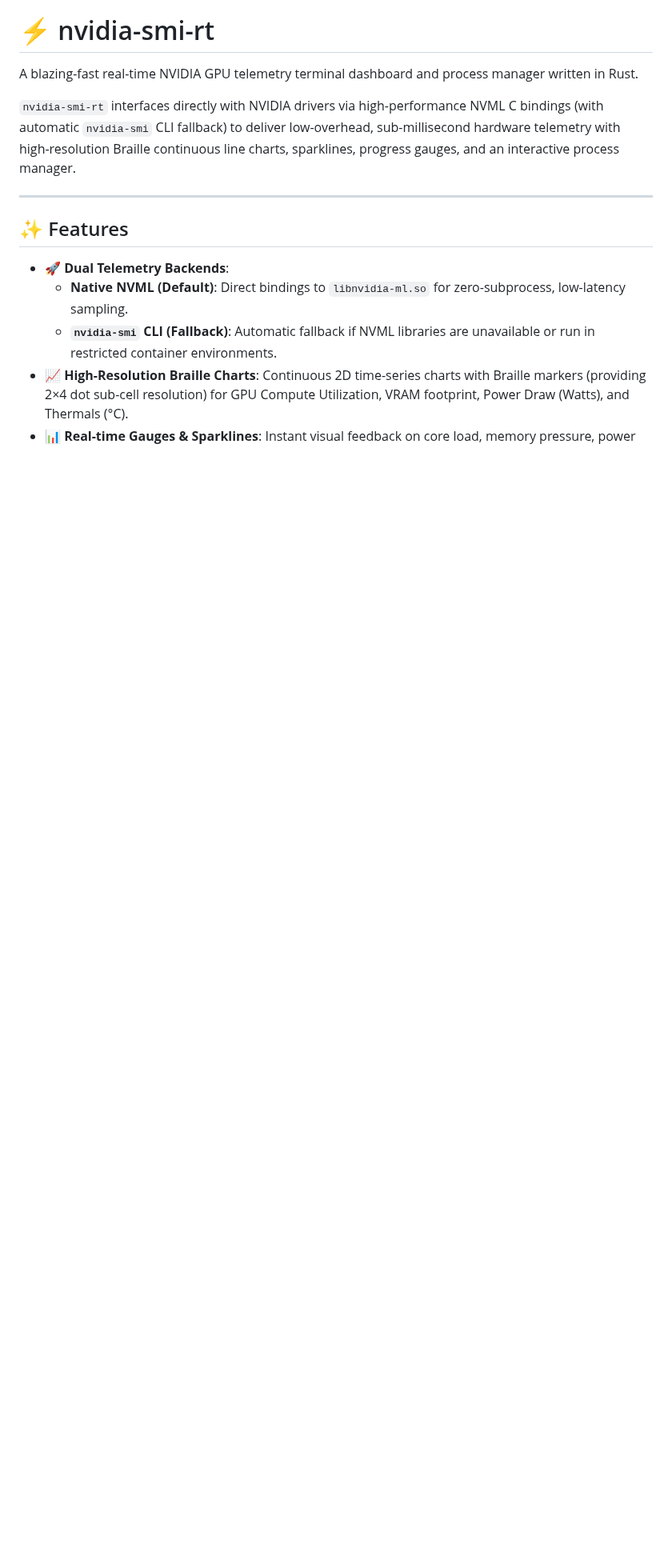
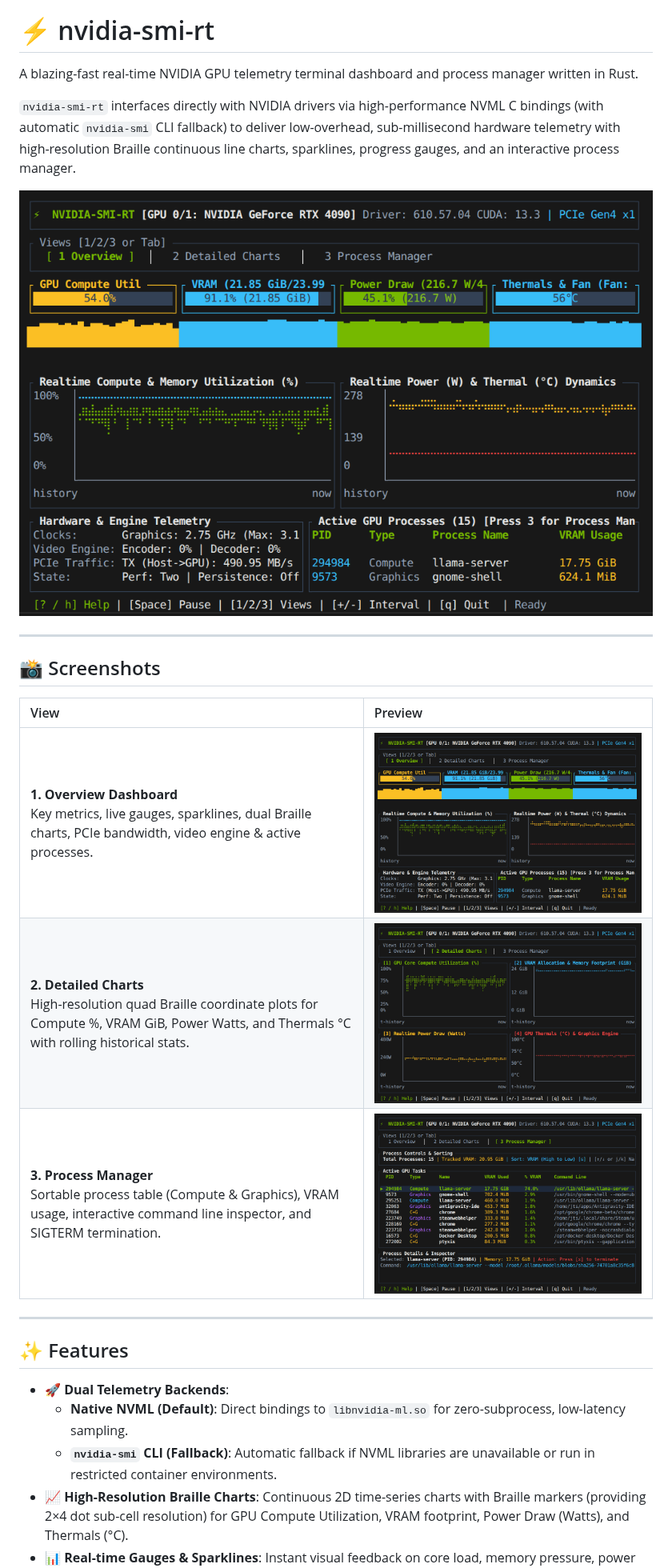
Before and after one commit to jtstogner/nvidia-smi-rt, a Markdown page: README.md, the part around one of its changes. Shown at 80% size. Drawn GitHub-style; pictures changed too: screenshots/charts_screen.png (added), screenshots/main_screen.png (added), screenshots/process_screen.png (added); blank space fills up the shorter version.

Commit message:
docs: add project screenshots and update package metadata in Cargo.toml

```diff
--- a/README.md
+++ b/README.md
@@ -3,6 +3,18 @@
 A blazing-fast real-time NVIDIA GPU telemetry terminal dashboard and process manager written in Rust.
 
 `nvidia-smi-rt` interfaces directly with NVIDIA drivers via high-performance NVML C bindings (with automatic `nvidia-smi` CLI fallback) to deliver low-overhead, sub-millisecond hardware telemetry with high-resolution Braille continuous line charts, sparklines, progress gauges, and an interactive process manager.
+
+![Overview Dashboard](screenshots/main_screen.png)
+
+---
+
+## 📸 Screenshots
+
+| View | Preview |
+| :--- | :--- |
+| **1. Overview Dashboard**<br>Key metrics, live gauges, sparklines, dual Braille charts, PCIe bandwidth, video engine & active processes. | [![Overview](screenshots/main_screen.png)](screenshots/main_screen.png) |
+| **2. Detailed Charts**<br>High-resolution quad Braille coordinate plots for Compute %, VRAM GiB, Power Watts, and Thermals °C with rolling historical stats. | [![Detailed Charts](screenshots/charts_screen.png)](screenshots/charts_screen.png) |
+| **3. Process Manager**<br>Sortable process table (Compute & Graphics), VRAM usage, interactive command line inspector, and SIGTERM termination. | [![Process Manager](screenshots/process_screen.png)](screenshots/process_screen.png) |
 
 ---
 
```
Also changed, not shown: other parts of README.md (+1 -1 lines), 1 other file.
